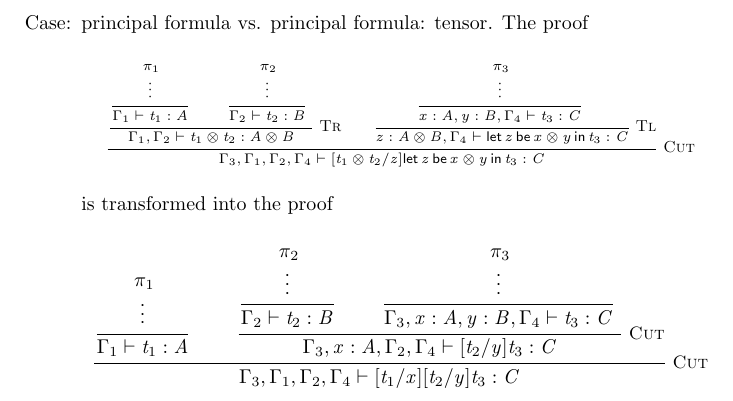
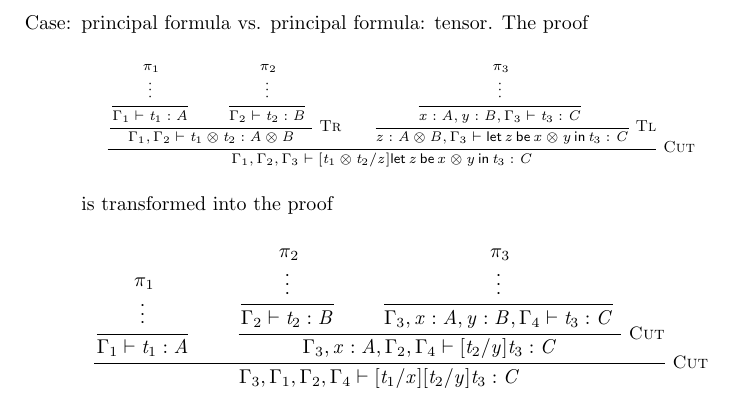
Before and after one commit to vcvpaiva/dialecticaLambek, a LaTeX document (main.tex, which reads cut-elim-output.tex): part of page 12 of 12, cut so that both start at the same text. Compiled offline with pdfLaTeX.

Commit message:
Generalized some rules.

```diff
--- a/cut-elim-output.tex
+++ b/cut-elim-output.tex
@@ -335,9 +335,9 @@
             \inferrule* [right=,vdots=1.5em,fraction=\,] {
               \,
             }{\pi_3}
-          }{ \Lmv{x}  \Lsym{:}  \Lnt{A}  \Lsym{,}  \Lmv{y}  \Lsym{:}  \Lnt{B}  \Lsym{,}  \Gamma_{{\mathrm{4}}}  \vdash  \Lnt{t_{{\mathrm{3}}}}  :  \Lnt{C} }
-        }{ \Lmv{z}  \Lsym{:}   \Lnt{A}  \otimes  \Lnt{B}   \Lsym{,}  \Gamma_{{\mathrm{4}}}  \vdash   \mathsf{let}\, \Lmv{z} \,\mathsf{be}\,  \Lmv{x}  \otimes  \Lmv{y}  \,\mathsf{in}\, \Lnt{t_{{\mathrm{3}}}}   :  \Lnt{C} }
-      }{ \Gamma_{{\mathrm{3}}}  \Lsym{,}  \Gamma_{{\mathrm{1}}}  \Lsym{,}  \Gamma_{{\mathrm{2}}}  \Lsym{,}  \Gamma_{{\mathrm{4}}}  \vdash  \Lsym{[}   \Lnt{t_{{\mathrm{1}}}}  \otimes  \Lnt{t_{{\mathrm{2}}}}   \Lsym{/}  \Lmv{z}  \Lsym{]}   \mathsf{let}\, \Lmv{z} \,\mathsf{be}\,  \Lmv{x}  \otimes  \Lmv{y}  \,\mathsf{in}\, \Lnt{t_{{\mathrm{3}}}}   :  \Lnt{C} }
+          }{ \Lmv{x}  \Lsym{:}  \Lnt{A}  \Lsym{,}  \Lmv{y}  \Lsym{:}  \Lnt{B}  \Lsym{,}  \Gamma_{{\mathrm{3}}}  \vdash  \Lnt{t_{{\mathrm{3}}}}  :  \Lnt{C} }
+        }{ \Lmv{z}  \Lsym{:}   \Lnt{A}  \otimes  \Lnt{B}   \Lsym{,}  \Gamma_{{\mathrm{3}}}  \vdash   \mathsf{let}\, \Lmv{z} \,\mathsf{be}\,  \Lmv{x}  \otimes  \Lmv{y}  \,\mathsf{in}\, \Lnt{t_{{\mathrm{3}}}}   :  \Lnt{C} }
+      }{ \Gamma_{{\mathrm{1}}}  \Lsym{,}  \Gamma_{{\mathrm{2}}}  \Lsym{,}  \Gamma_{{\mathrm{3}}}  \vdash  \Lsym{[}   \Lnt{t_{{\mathrm{1}}}}  \otimes  \Lnt{t_{{\mathrm{2}}}}   \Lsym{/}  \Lmv{z}  \Lsym{]}   \mathsf{let}\, \Lmv{z} \,\mathsf{be}\,  \Lmv{x}  \otimes  \Lmv{y}  \,\mathsf{in}\, \Lnt{t_{{\mathrm{3}}}}   :  \Lnt{C} }
     \end{math}
   \end{center}
   is transformed into the proof
```
Also changed, not shown: cut-elim.tex (+3 -3 lines), main-ott.pdf, 1 other file.
